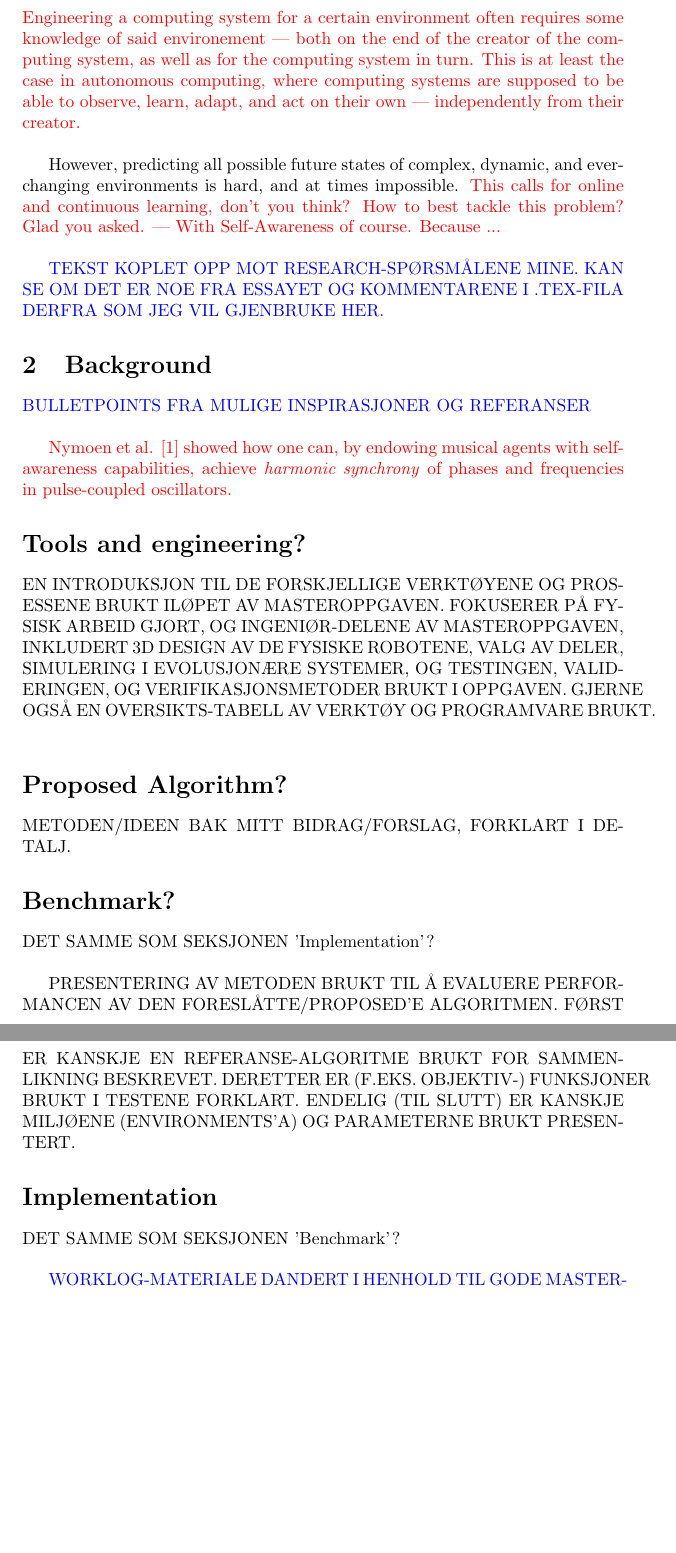
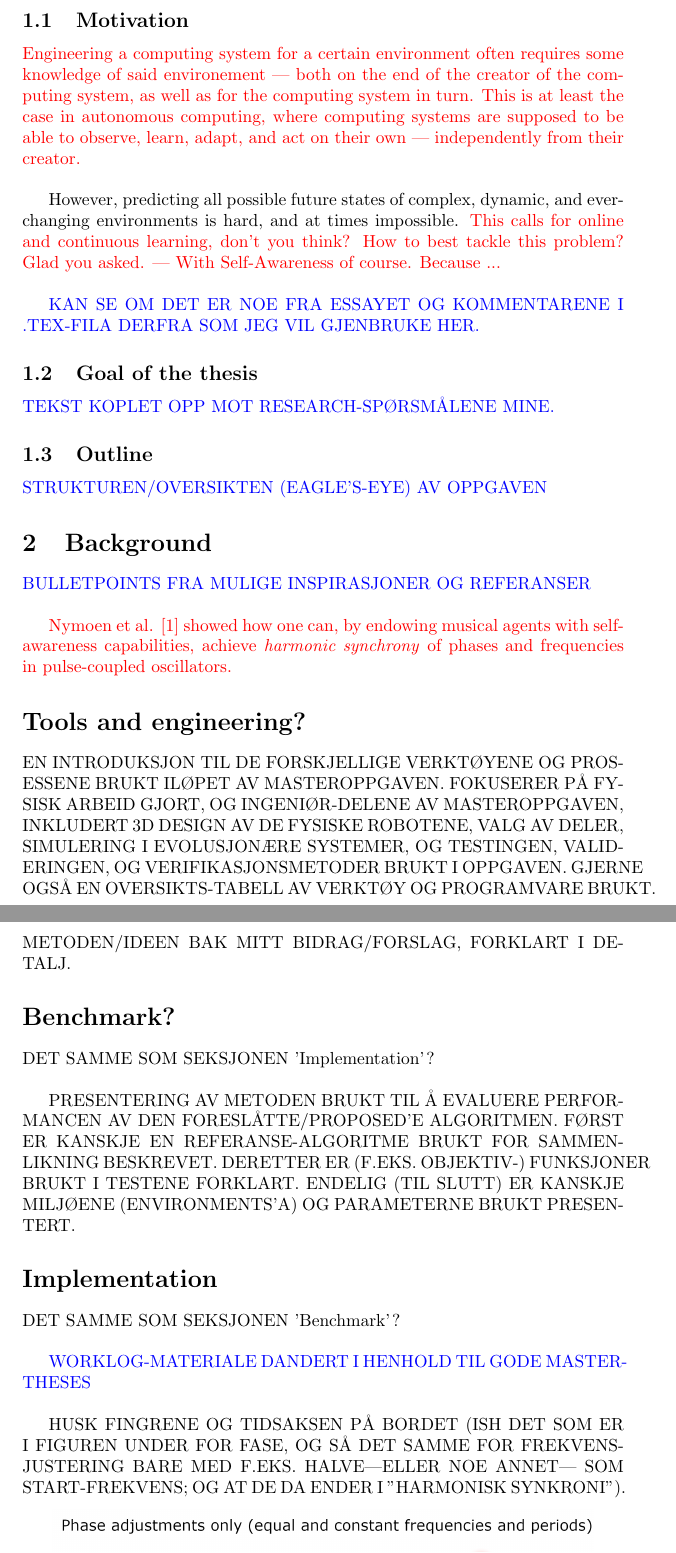
Before and after one commit to theRealSherapat/CompSA, a LaTeX thesis (Thesis/master.tex, which reads Thesis/Assets/Chapters/implementation_chapter.tex, Thesis/Assets/Chapters/introduction_chapter.tex): two parts of pages 10 and 11 of 12, joined at a grey line, cut at the place of the change, the shorter picture padded with empty space. Compiled offline with pdfLaTeX.

Commit message:
Made some small progress (reconsidered some structure and content), added some comments, but most significantly I \includegraphic{}'ed my first sketch-PNG into the thesis about Phase-adjustment (relating to Frequency Adjustment also).

```diff
--- a/Thesis/Assets/Chapters/implementation_chapter.tex
+++ b/Thesis/Assets/Chapters/implementation_chapter.tex
@@ -5,3 +5,10 @@
 	\nl
 
 	\tcol[blue]{WORKLOG-MATERIALE DANDERT I HENHOLD TIL GODE MASTER-THESES}
+	\nl
+
+
+
+
+	% PRØV Å HUSKE DET DU FORKLARTE TIL {SIGMUND}
+	HUSK FINGRENE OG TIDSAKSEN PÅ BORDET (ISH DET SOM ER I FIGUREN UNDER FOR FASE, OG SÅ DET SAMME FOR FREKVENS-JUSTERING BARE MED F.EKS. HALVE—ELLER NOE ANNET— SOM START-FREKVENS; OG AT DE DA ENDER I "HARMONISK SYNKRONI").
--- a/Thesis/Assets/Chapters/introduction_chapter.tex
+++ b/Thesis/Assets/Chapters/introduction_chapter.tex
@@ -2,10 +2,26 @@
 	% Here's where my journey begins. I have Lucas Paruch and Viktoria Stray's wish of "good and best of luck!"
 
 	% Motivation:
+	\subsection{Motivation}
 	\tcol{Engineering a computing system for a certain environment often requires some knowledge of said environement — both on the end of the creator of the computing system, as well as for the computing system in turn. This is at least the case in autonomous computing, where computing systems are supposed to be able to observe, learn, adapt, and act on their own — independently from their creator.}
 	\nl
 
 	However, predicting all possible future states of complex, dynamic, and ever-changing environments is hard, and at times impossible. \tcol{This calls for online and continuous learning, don't you think? How to best tackle this problem? Glad you asked. — With Self-Awareness of course. Because ...}
 	\nl
 
-	\tcol[blue]{TEKST KOPLET OPP MOT RESEARCH-SPØRSMÅLENE MINE. KAN SE OM DET ER NOE FRA ESSAYET OG KOMMENTARENE I .TEX-FILA DERFRA SOM JEG VIL GJENBRUKE HER.}
+	\tcol[blue]{KAN SE OM DET ER NOE FRA ESSAYET OG KOMMENTARENE I .TEX-FILA DERFRA SOM JEG VIL GJENBRUKE HER.}
+
+
+
+
+	\subsection{Goal of the thesis}
+	% Research Goals / Goal of the thesis:
+	\tcol[blue]{TEKST KOPLET OPP MOT RESEARCH-SPØRSMÅLENE MINE.}
+
+
+
+
+
+	\subsection{Outline}
+
+	\tcol[blue]{STRUKTUREN/OVERSIKTEN (EAGLE'S-EYE) AV OPPGAVEN}
```
Also changed, not shown: Thesis/master.tex (+3 -10 lines), Thesis/Assets/Figures/phase_adjustments.png (added), Thesis/README.md, Thesis/master.pdf, Thesis/Assets/Chapters/implementation_chapter.tex (4 more changed lines).
